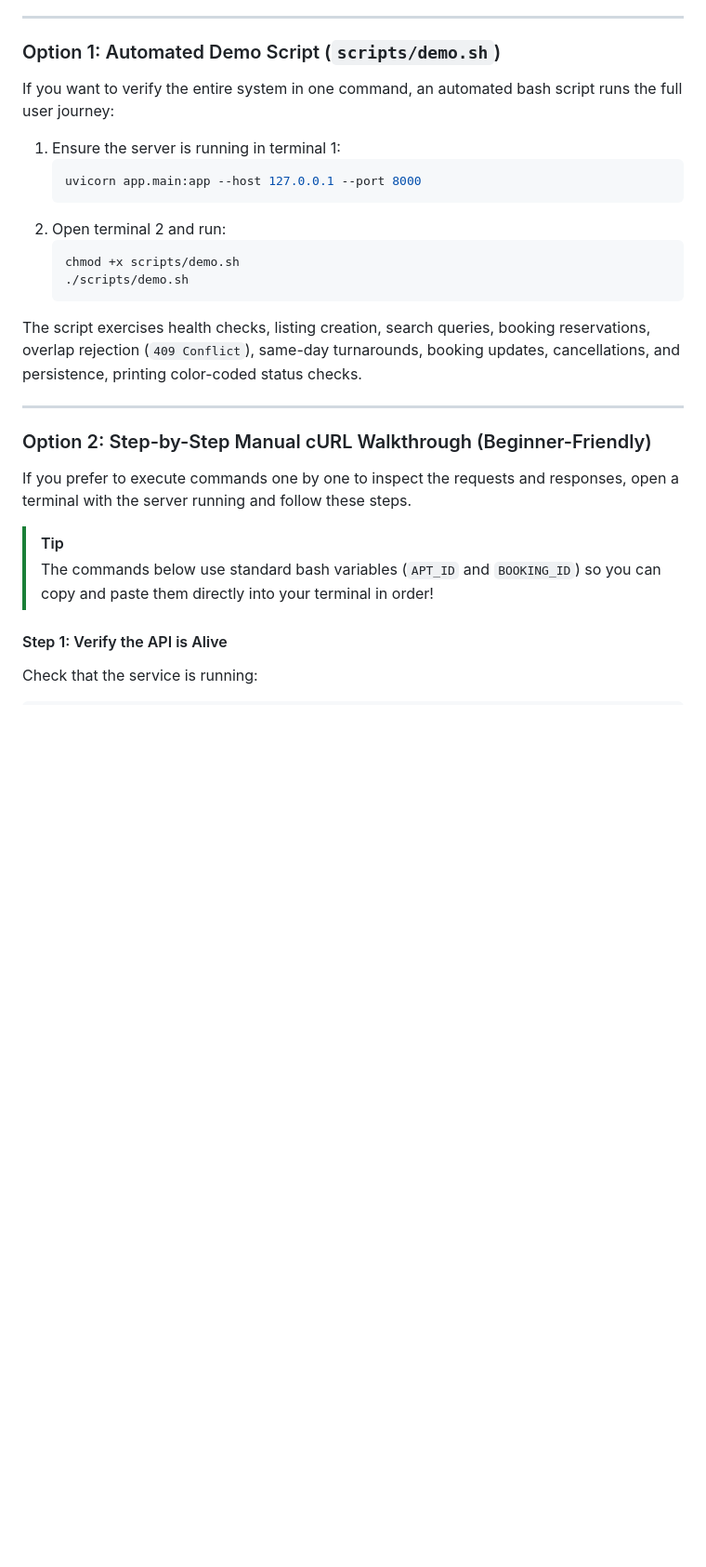
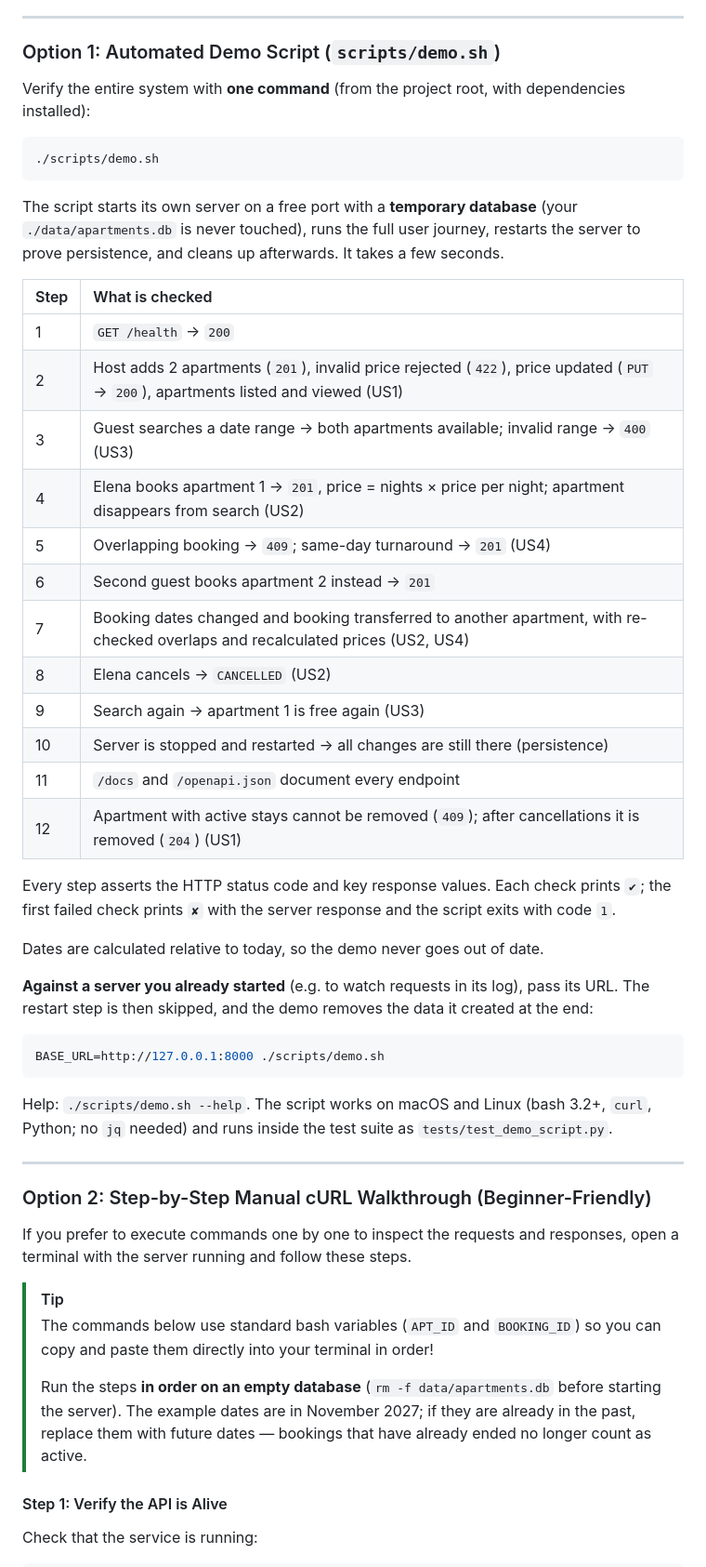
Before and after one commit to rmnfdrzq/apartment-booking, a Markdown page: README.md, the part around one of its changes. Shown at 93% size. GitHub-like rendering; blank space fills up the shorter version.

````diff
--- a/README.md
+++ b/README.md
@@ -277,19 +277,39 @@ For grading and verification, you can choose between two demonstration approache
 
 ### Option 1: Automated Demo Script (`scripts/demo.sh`)
 
-If you want to verify the entire system in one command, an automated bash script runs the full user journey:
+Verify the entire system with **one command** (from the project root, with dependencies installed):
 
-1. Ensure the server is running in terminal 1:
-   ```bash
-   uvicorn app.main:app --host 127.0.0.1 --port 8000
-   ```
-2. Open terminal 2 and run:
-   ```bash
-   chmod +x scripts/demo.sh
-   ./scripts/demo.sh
-   ```
+```bash
+./scripts/demo.sh
+```
 
-The script exercises health checks, listing creation, search queries, booking reservations, overlap rejection (`409 Conflict`), same-day turnarounds, booking updates, cancellations, and persistence, printing color-coded status checks.
+The script starts its own server on a free port with a **temporary database** (your `./data/apartments.db` is never touched), runs the full user journey, restarts the server to prove persistence, and cleans up afterwards. It takes a few seconds.
+
+| Step | What is checked |
+| :--- | :--- |
+| 1 | `GET /health` → `200` |
+| 2 | Host adds 2 apartments (`201`), invalid price rejected (`422`), price updated (`PUT` → `200`), apartments listed and viewed (US1) |
+| 3 | Guest searches a date range → both apartments available; invalid range → `400` (US3) |
+| 4 | Elena books apartment 1 → `201`, price = nights × price per night; apartment disappears from search (US2) |
+| 5 | Overlapping booking → `409`; same-day turnaround → `201` (US4) |
+| 6 | Second guest books apartment 2 instead → `201` |
+| 7 | Booking dates changed and booking transferred to another apartment, with re-checked overlaps and recalculated prices (US2, US4) |
+| 8 | Elena cancels → `CANCELLED` (US2) |
+| 9 | Search again → apartment 1 is free again (US3) |
+| 10 | Server is stopped and restarted → all changes are still there (persistence) |
+| 11 | `/docs` and `/openapi.json` document every endpoint |
+| 12 | Apartment with active stays cannot be removed (`409`); after cancellations it is removed (`204`) (US1) |
+
+Every step asserts the HTTP status code and key response values. Each check prints `✔`; the first failed check prints `✘` with the server response and the script exits with code `1`.
+
+Dates are calculated relative to today, so the demo never goes out of date.
+
+**Against a server you already started** (e.g. to watch requests in its log), pass its URL. The restart step is then skipped, and the demo removes the data it created at the end:
+```bash
+BASE_URL=http://127.0.0.1:8000 ./scripts/demo.sh
+```
+
+Help: `./scripts/demo.sh --help`. The script works on macOS and Linux (bash 3.2+, `curl`, Python; no `jq` needed) and runs inside the test suite as `tests/test_demo_script.py`.
 
 ---
 
@@ -299,6 +319,8 @@ If you prefer to execute commands one by one to inspect the requests and respons
 
 > [!TIP]
 > The commands below use standard bash variables (`APT_ID` and `BOOKING_ID`) so you can copy and paste them directly into your terminal in order!
+>
+> Run the steps **in order on an empty database** (`rm -f data/apartments.db` before starting the server). The example dates are in November 2027; if they are already in the past, replace them with future dates — bookings that have already ended no longer count as active.
 
 #### Step 1: Verify the API is Alive
 Check that the service is running:
````
Also changed, not shown: other parts of README.md (+39 -25 lines).
